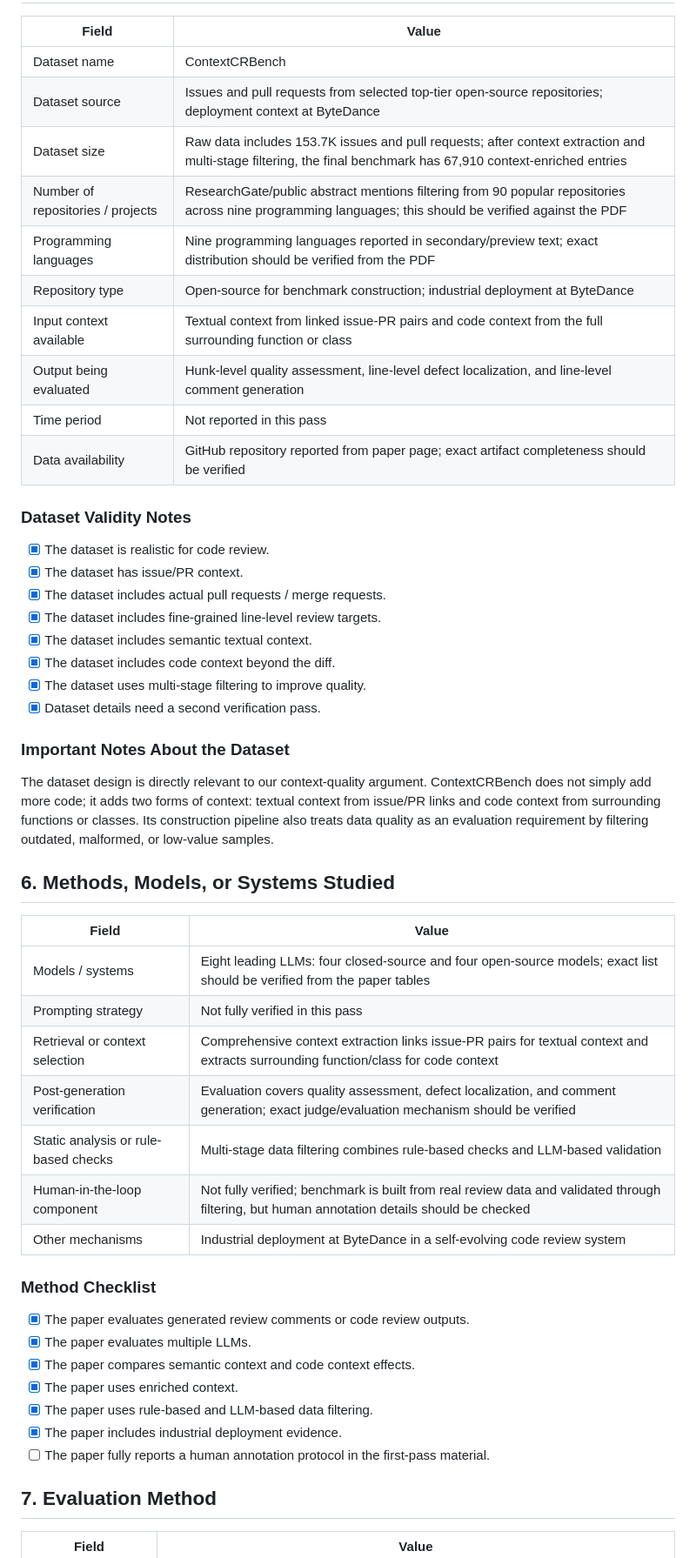
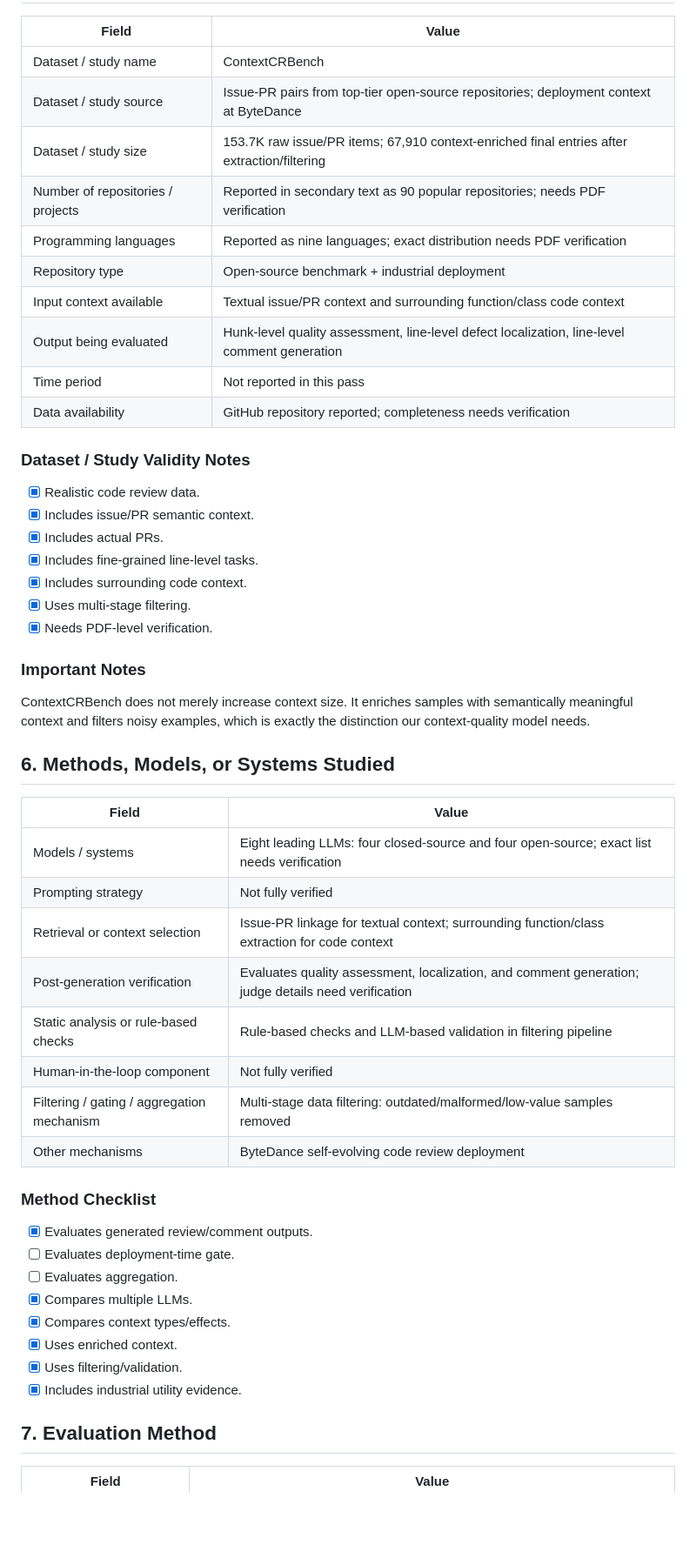
Before and after one commit to mahdimalverdi/llm-code-review-evaluation, a Markdown page: papers/P06-contextcrbench.md, the part around one of its changes. Shown at 87% size. Drawn GitHub-style; blank space fills up the shorter version.

```diff
--- a/papers/P06-contextcrbench.md
+++ b/papers/P06-contextcrbench.md
@@ -109,53 +99,54 @@ This paper is strongly relevant to our work because it gives explicit support fo
 
 | Field | Value |
 |---|---|
-| Dataset name | ContextCRBench |
-| Dataset source | Issues and pull requests from selected top-tier open-source repositories; deployment context at ByteDance |
-| Dataset size | Raw data includes 153.7K issues and pull requests; after context extraction and multi-stage filtering, the final benchmark has 67,910 context-enriched entries |
-| Number of repositories / projects | ResearchGate/public abstract mentions filtering from 90 popular repositories across nine programming languages; this should be verified against the PDF |
-| Programming languages | Nine programming languages reported in secondary/preview text; exact distribution should be verified from the PDF |
-| Repository type | Open-source for benchmark construction; industrial deployment at ByteDance |
-| Input context available | Textual context from linked issue-PR pairs and code context from the full surrounding function or class |
-| Output being evaluated | Hunk-level quality assessment, line-level defect localization, and line-level comment generation |
+| Dataset / study name | ContextCRBench |
+| Dataset / study source | Issue-PR pairs from top-tier open-source repositories; deployment context at ByteDance |
+| Dataset / study size | 153.7K raw issue/PR items; 67,910 context-enriched final entries after extraction/filtering |
+| Number of repositories / projects | Reported in secondary text as 90 popular repositories; needs PDF verification |
+| Programming languages | Reported as nine languages; exact distribution needs PDF verification |
+| Repository type | Open-source benchmark + industrial deployment |
+| Input context available | Textual issue/PR context and surrounding function/class code context |
+| Output being evaluated | Hunk-level quality assessment, line-level defect localization, line-level comment generation |
 | Time period | Not reported in this pass |
-| Data availability | GitHub repository reported from paper page; exact artifact completeness should be verified |
+| Data availability | GitHub repository reported; completeness needs verification |
 
-### Dataset Validity Notes
+### Dataset / Study Validity Notes
 
-- [x] The dataset is realistic for code review.
-- [x] The dataset has issue/PR context.
-- [x] The dataset includes actual pull requests / merge requests.
-- [x] The dataset includes fine-grained line-level review targets.
-- [x] The dataset includes semantic textual context.
-- [x] The dataset includes code context beyond the diff.
-- [x] The dataset uses multi-stage filtering to improve quality.
-- [x] Dataset details need a second verification pass.
+- [x] Realistic code review data.
+- [x] Includes issue/PR semantic context.
+- [x] Includes actual PRs.
+- [x] Includes fine-grained line-level tasks.
+- [x] Includes surrounding code context.
+- [x] Uses multi-stage filtering.
+- [x] Needs PDF-level verification.
 
-### Important Notes About the Dataset
+### Important Notes
 
-The dataset design is directly relevant to our context-quality argument. ContextCRBench does not simply add more code; it adds two forms of context: textual context from issue/PR links and code context from surrounding functions or classes. Its construction pipeline also treats data quality as an evaluation requirement by filtering outdated, malformed, or low-value samples.
+ContextCRBench does not merely increase context size. It enriches samples with semantically meaningful context and filters noisy examples, which is exactly the distinction our context-quality model needs.
 
 ## 6. Methods, Models, or Systems Studied
 
 | Field | Value |
 |---|---|
-| Models / systems | Eight leading LLMs: four closed-source and four open-source models; exact list should be verified from the paper tables |
-| Prompting strategy | Not fully verified in this pass |
-| Retrieval or context selection | Comprehensive context extraction links issue-PR pairs for textual context and extracts surrounding function/class for code context |
-| Post-generation verification | Evaluation covers quality assessment, defect localization, and comment generation; exact judge/evaluation mechanism should be verified |
-| Static analysis or rule-based checks | Multi-stage data filtering combines rule-based checks and LLM-based validation |
-| Human-in-the-loop component | Not fully verified; benchmark is built from real review data and validated through filtering, but human annotation details should be checked |
-| Other mechanisms | Industrial deployment at ByteDance in a self-evolving code review system |
+| Models / systems | Eight leading LLMs: four closed-source and four open-source; exact list needs verification |
+| Prompting strategy | Not fully verified |
+| Retrieval or context selection | Issue-PR linkage for textual context; surrounding function/class extraction for code context |
+| Post-generation verification | Evaluates quality assessment, localization, and comment generation; judge details need verification |
+| Static analysis or rule-based checks | Rule-based checks and LLM-based validation in filtering pipeline |
+| Human-in-the-loop component | Not fully verified |
+| Filtering / gating / aggregation mechanism | Multi-stage data filtering: outdated/malformed/low-value samples removed |
+| Other mechanisms | ByteDance self-evolving code review deployment |
 
 ### Method Checklist
 
-- [x] The paper evaluates generated review comments or code review outputs.
-- [x] The paper evaluates multiple LLMs.
-- [x] The paper compares semantic context and code context effects.
-- [x] The paper uses enriched context.
-- [x] The paper uses rule-based and LLM-based data filtering.
-- [x] The paper includes industrial deployment evidence.
-- [ ] The paper fully reports a human annotation protocol in the first-pass material.
+- [x] Evaluates generated review/comment outputs.
+- [ ] Evaluates deployment-time gate.
+- [ ] Evaluates aggregation.
+- [x] Compares multiple LLMs.
+- [x] Compares context types/effects.
+- [x] Uses enriched context.
+- [x] Uses filtering/validation.
+- [x] Includes industrial utility evidence.
 
 ## 7. Evaluation Method
 
```
Also changed, not shown: other parts of papers/P06-contextcrbench.md (+196 -180 lines).
